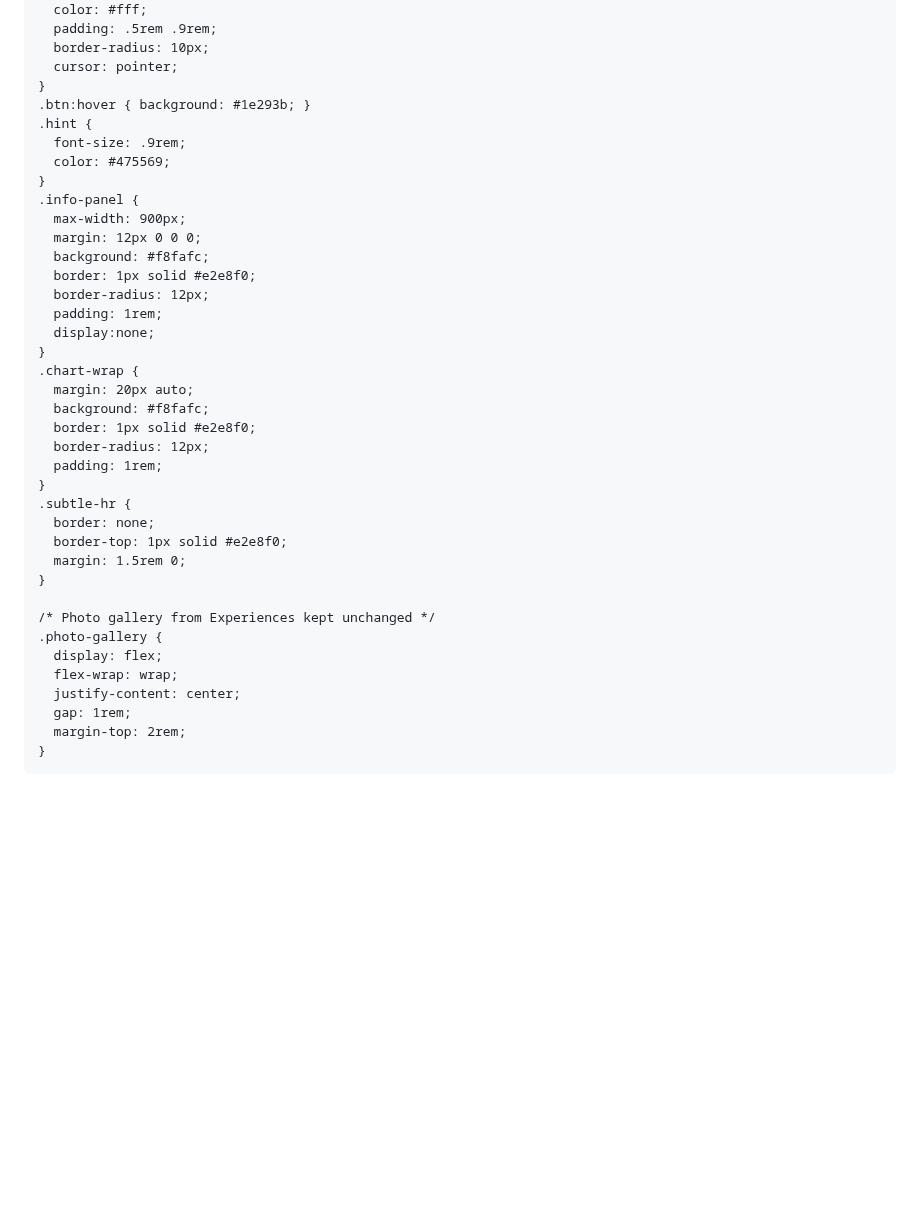
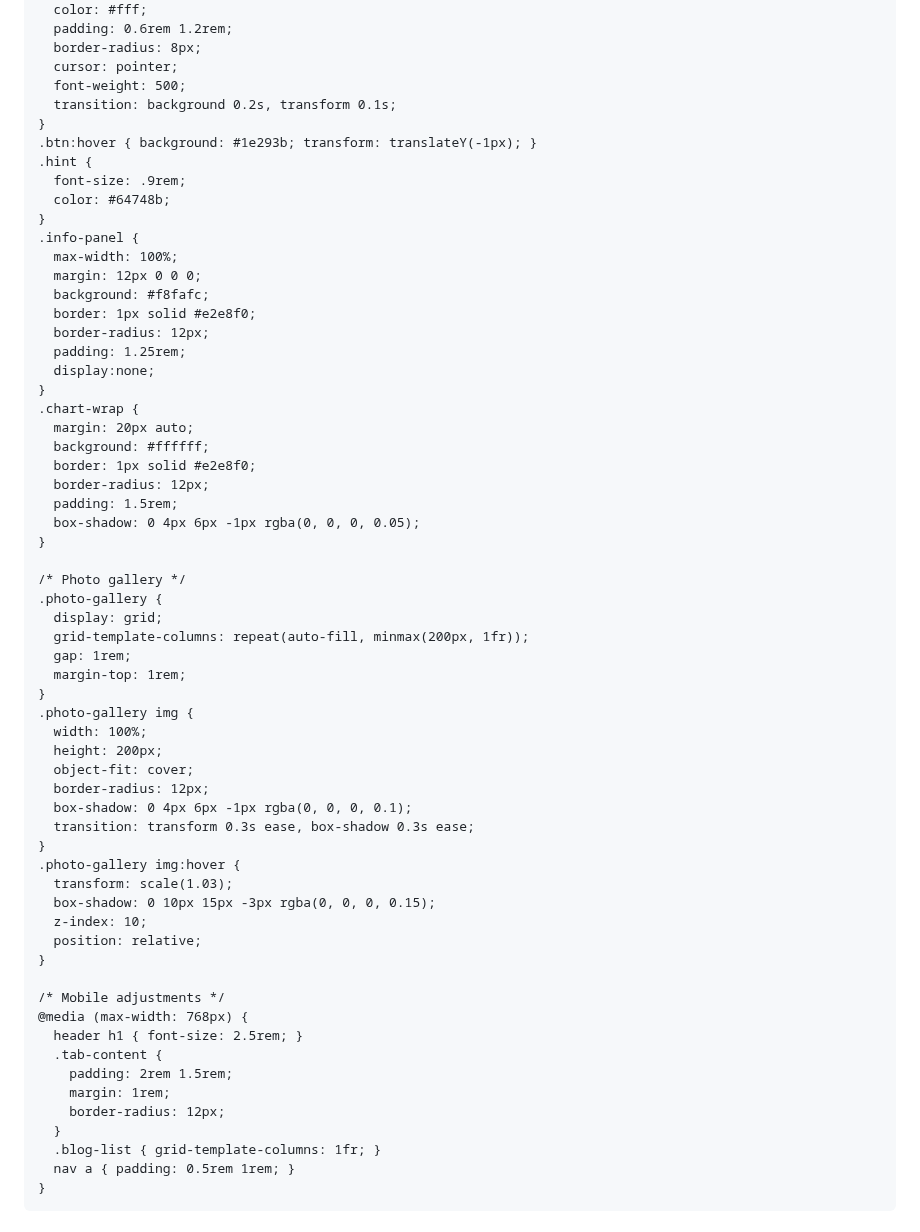
Before and after one commit to rodrigocartagena/rodrigocartagena, a Markdown page: README.md, the part around one of its changes. Rendered like a GitHub page; blank space fills up the shorter version.

Commit message:
Revamp README styles and content for clarity
Updated styles and content in the README file to enhance design and readability.

```diff
--- a/README.md
+++ b/README.md
@@ -90,43 +188,66 @@
       background: #0f172a;
       color: #fff;
-      padding: .5rem .9rem;
-      border-radius: 10px;
+      padding: 0.6rem 1.2rem;
+      border-radius: 8px;
       cursor: pointer;
+      font-weight: 500;
+      transition: background 0.2s, transform 0.1s;
     }
-    .btn:hover { background: #1e293b; }
+    .btn:hover { background: #1e293b; transform: translateY(-1px); }
     .hint {
       font-size: .9rem;
-      color: #475569;
+      color: #64748b;
     }
     .info-panel {
-      max-width: 900px;
+      max-width: 100%;
       margin: 12px 0 0 0;
       background: #f8fafc;
       border: 1px solid #e2e8f0;
       border-radius: 12px;
-      padding: 1rem;
+      padding: 1.25rem;
       display:none;
     }
     .chart-wrap {
       margin: 20px auto;
-      background: #f8fafc;
+      background: #ffffff;
       border: 1px solid #e2e8f0;
       border-radius: 12px;
-      padding: 1rem;
-    }
-    .subtle-hr {
-      border: none;
-      border-top: 1px solid #e2e8f0;
-      margin: 1.5rem 0;
+      padding: 1.5rem;
+      box-shadow: 0 4px 6px -1px rgba(0, 0, 0, 0.05);
     }
 
-    /* Photo gallery from Experiences kept unchanged */
+    /* Photo gallery */
     .photo-gallery {
-      display: flex;
-      flex-wrap: wrap;
-      justify-content: center;
+      display: grid;
+      grid-template-columns: repeat(auto-fill, minmax(200px, 1fr));
       gap: 1rem;
-      margin-top: 2rem;
+      margin-top: 1rem;
+    }
+    .photo-gallery img {
+      width: 100%;
+      height: 200px;
+      object-fit: cover;
+      border-radius: 12px;
+      box-shadow: 0 4px 6px -1px rgba(0, 0, 0, 0.1);
+      transition: transform 0.3s ease, box-shadow 0.3s ease;
+    }
+    .photo-gallery img:hover {
+      transform: scale(1.03);
+      box-shadow: 0 10px 15px -3px rgba(0, 0, 0, 0.15);
+      z-index: 10;
+      position: relative;
+    }
+
+    /* Mobile adjustments */
+    @media (max-width: 768px) {
+      header h1 { font-size: 2.5rem; }
+      .tab-content {
+        padding: 2rem 1.5rem;
+        margin: 1rem;
+        border-radius: 12px;
+      }
+      .blog-list { grid-template-columns: 1fr; }
+      nav a { padding: 0.5rem 1rem; }
     }
   </style>
 </head>
```
Also changed, not shown: other parts of README.md (+202 -150 lines).
